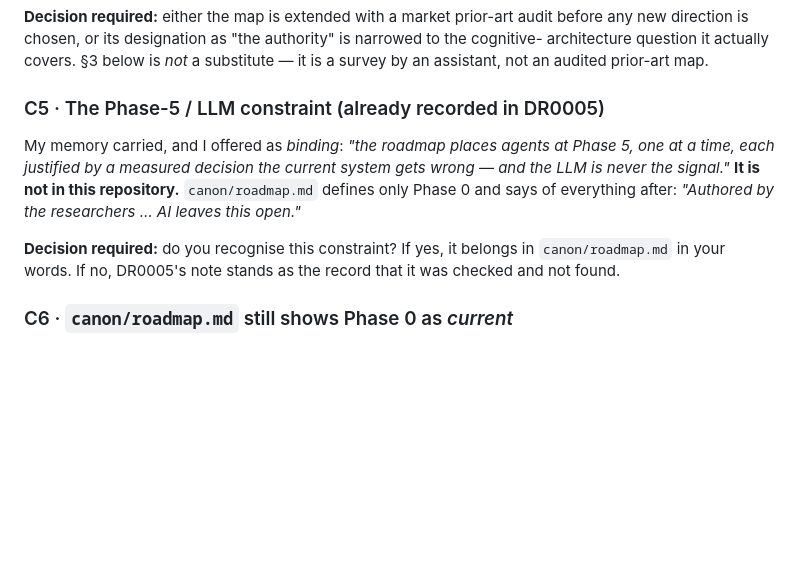
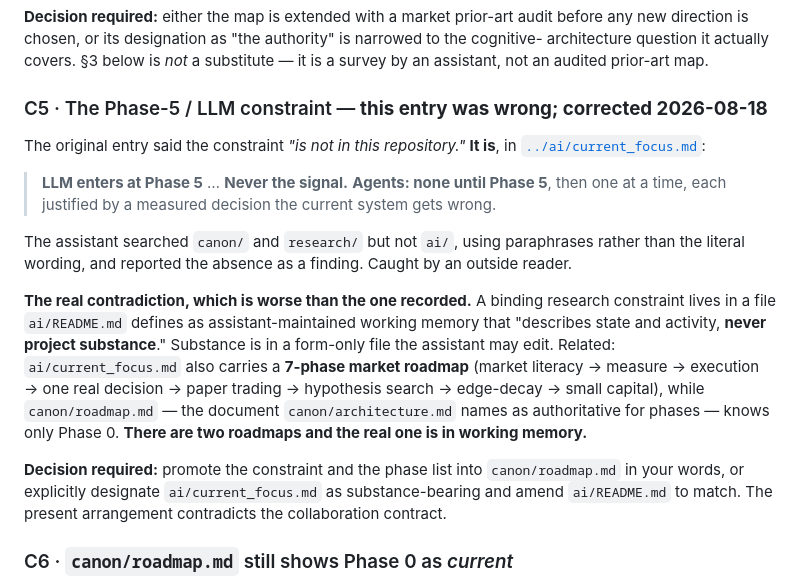
Before and after one commit to gabana-dev/genesis, a Markdown page: research/CURRENT-STATE-2026-08-18.md, the part around the change. Drawn GitHub-style; blank space fills up the shorter version.

```diff
--- a/research/CURRENT-STATE-2026-08-18.md
+++ b/research/CURRENT-STATE-2026-08-18.md
@@ -227,16 +227,29 @@ direction is chosen, or its designation as "the authority" is narrowed to the co
 architecture question it actually covers. §3 below is *not* a substitute — it is a survey by an
 assistant, not an audited prior-art map.
 
-### C5 · The Phase-5 / LLM constraint (already recorded in DR0005)
+### C5 · The Phase-5 / LLM constraint — **this entry was wrong; corrected 2026-08-18**
 
-My memory carried, and I offered as *binding*: *"the roadmap places agents at Phase 5, one at a
-time, each justified by a measured decision the current system gets wrong — and the LLM is
-never the signal."* **It is not in this repository.** `canon/roadmap.md` defines only Phase 0
-and says of everything after: *"Authored by the researchers … AI leaves this open."*
+The original entry said the constraint *"is not in this repository."* **It is**, in
+[`../ai/current_focus.md`](../ai/current_focus.md):
 
-**Decision required:** do you recognise this constraint? If yes, it belongs in
-`canon/roadmap.md` in your words. If no, DR0005's note stands as the record that it was
-checked and not found.
+> **LLM enters at Phase 5** … **Never the signal.** **Agents: none until Phase 5**, then one at
+> a time, each justified by a measured decision the current system gets wrong.
+
+The assistant searched `canon/` and `research/` but not `ai/`, using paraphrases rather than
+the literal wording, and reported the absence as a finding. Caught by an outside reader.
+
+**The real contradiction, which is worse than the one recorded.** A binding research constraint
+lives in a file `ai/README.md` defines as assistant-maintained working memory that "describes
+state and activity, **never project substance**." Substance is in a form-only file the
+assistant may edit. Related: `ai/current_focus.md` also carries a **7-phase market roadmap**
+(market literacy → measure → execution → one real decision → paper trading → hypothesis search
+→ edge-decay → small capital), while `canon/roadmap.md` — the document `canon/architecture.md`
+names as authoritative for phases — knows only Phase 0. **There are two roadmaps and the real
+one is in working memory.**
+
+**Decision required:** promote the constraint and the phase list into `canon/roadmap.md` in
+your words, or explicitly designate `ai/current_focus.md` as substance-bearing and amend
+`ai/README.md` to match. The present arrangement contradicts the collaboration contract.
 
 ### C6 · `canon/roadmap.md` still shows Phase 0 as *current*
 
```
Also changed, not shown: research/decisions/0005-orientation-layer.md (+27 -9 lines).
